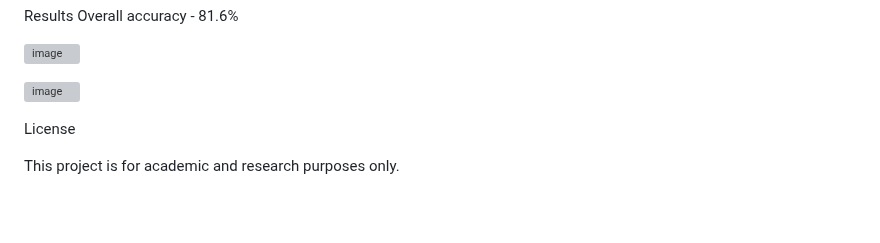
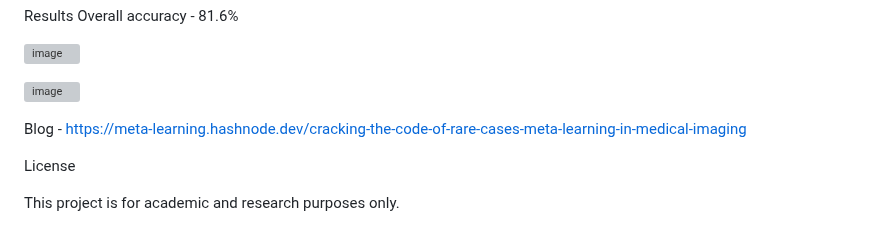
Before and after one commit to shiga2006/Multi-class-lung-disease-classification, a Markdown page: README.md, the part around the change. GitHub-like rendering; blank space fills up the shorter version; grey boxes are pictures that could not be loaded.

```diff
--- a/README.md
+++ b/README.md
@@ -103,7 +103,7 @@ Overall accuracy - 81.6%
 
 
 
-
+Blog - https://meta-learning.hashnode.dev/cracking-the-code-of-rare-cases-meta-learning-in-medical-imaging
 
 License
 
```
